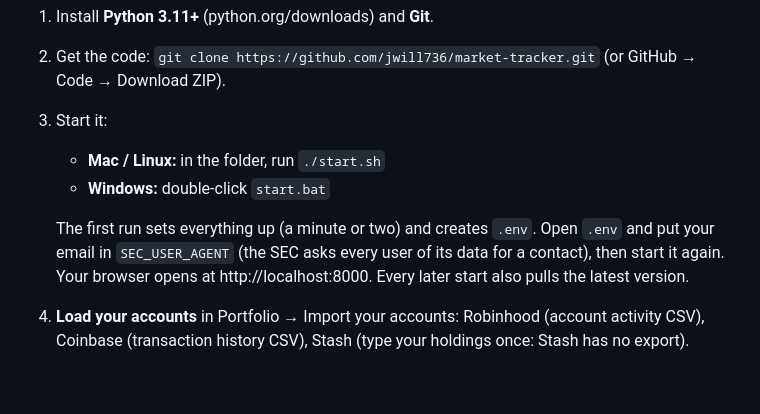
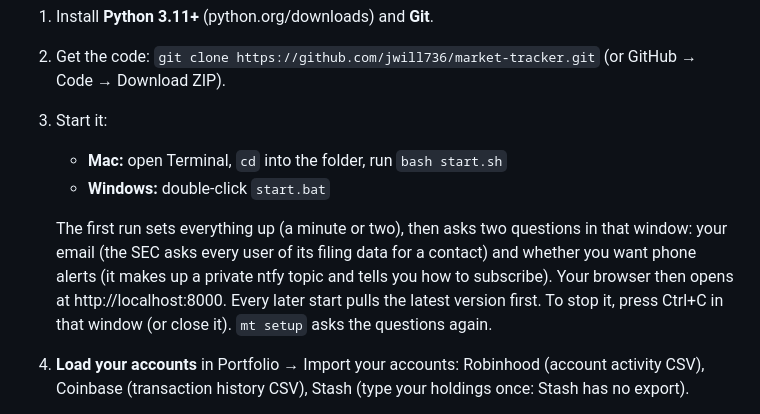
Before and after one commit to jwill736/market-tracker, a Markdown page: README.md, the part around the change. GitHub-like rendering; blank space fills up the shorter version.

Commit message:
README: first run asks its two questions; bash start.sh works from a ZIP download too
Co-Authored-By: Claude Opus 5.5 <noreply@anthropic.com>
Claude-Session: https://claude.ai/code/session_01Nf5dQay58yEEym6hEuiXYA

```diff
--- a/README.md
+++ b/README.md
@@ -56,12 +56,13 @@ Everything runs locally with live data: nothing to deploy, and your portfolio ne
 1. Install **Python 3.11+** (python.org/downloads) and **Git**.
 2. Get the code: `git clone https://github.com/jwill736/market-tracker.git` (or GitHub → Code → Download ZIP).
 3. Start it:
-   - **Mac / Linux:** in the folder, run `./start.sh`
+   - **Mac:** open Terminal, `cd` into the folder, run `bash start.sh`
    - **Windows:** double-click `start.bat`
 
-   The first run sets everything up (a minute or two) and creates `.env`. Open `.env` and put your email in
-   `SEC_USER_AGENT` (the SEC asks every user of its data for a contact), then start it again. Your browser opens
-   at http://localhost:8000. Every later start also pulls the latest version.
+   The first run sets everything up (a minute or two), then asks two questions in that window: your email (the SEC
+   asks every user of its filing data for a contact) and whether you want phone alerts (it makes up a private ntfy
+   topic and tells you how to subscribe). Your browser then opens at http://localhost:8000. Every later start pulls
+   the latest version first. To stop it, press Ctrl+C in that window (or close it). `mt setup` asks the questions again.
 4. **Load your accounts** in Portfolio → Import your accounts: Robinhood (account activity CSV), Coinbase
    (transaction history CSV), Stash (type your holdings once: Stash has no export).
 5. **Phone alerts (optional):** install the ntfy app, subscribe to a long random topic name, and put the same name in
```
